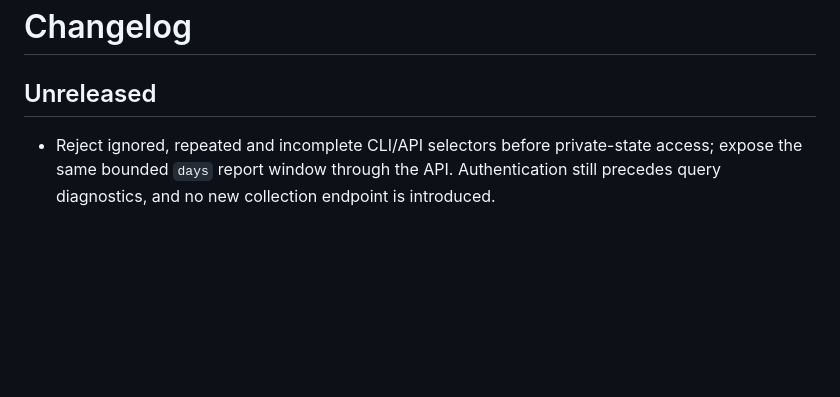
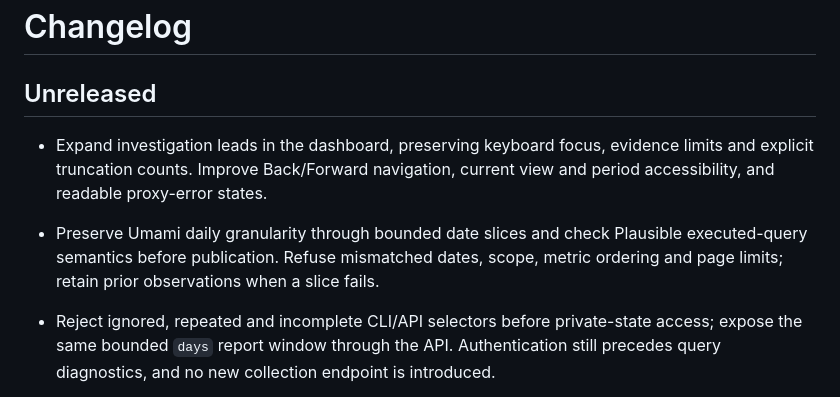
Before and after one commit to Ponchia/bronto-pulse, a Markdown page: CHANGELOG.md, the part around the change. Drawn GitHub-style; blank space fills up the shorter version.

```diff
--- a/CHANGELOG.md
+++ b/CHANGELOG.md
@@ -1,6 +1,13 @@
 # Changelog
 
 ## Unreleased
+
+- Expand investigation leads in the dashboard, preserving keyboard focus, evidence
+  limits and explicit truncation counts. Improve Back/Forward navigation, current
+  view and period accessibility, and readable proxy-error states.
+- Preserve Umami daily granularity through bounded date slices and check Plausible
+  executed-query semantics before publication. Refuse mismatched dates, scope,
+  metric ordering and page limits; retain prior observations when a slice fails.
 
 - Reject ignored, repeated and incomplete CLI/API selectors before private-state
   access; expose the same bounded `days` report window through the API. Authentication
```
Also changed, not shown: docs/reporting.md (+4 -1 lines).
